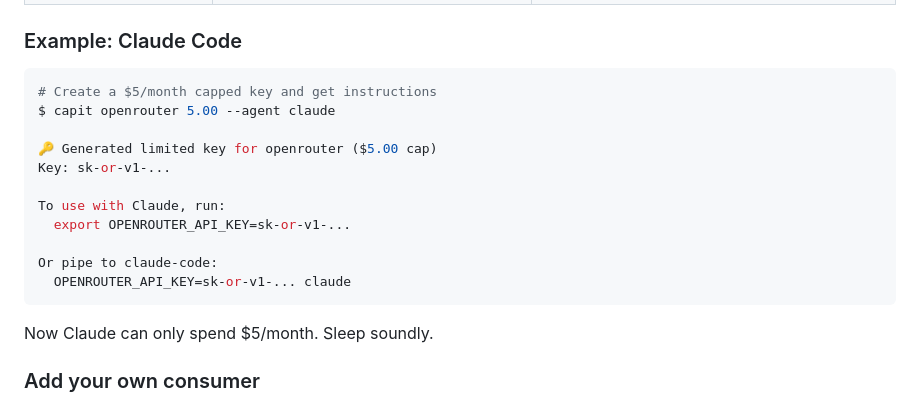
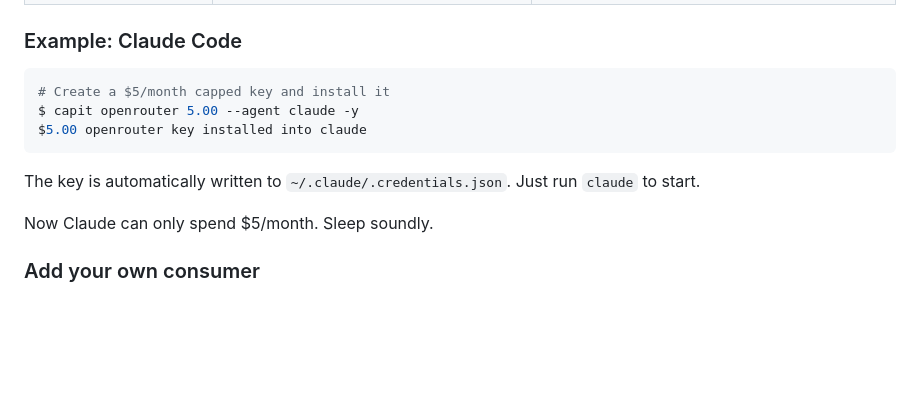
Before and after one commit to day50-dev/capit, a Markdown page: README.md, the part around the change. Rendered like a GitHub page; blank space fills up the shorter version.

````diff
--- a/README.md
+++ b/README.md
@@ -102,18 +102,12 @@ capit openrouter 5.00 --agent claude
 ### Example: Claude Code
 
 ```bash
-# Create a $5/month capped key and get instructions
-$ capit openrouter 5.00 --agent claude
+# Create a $5/month capped key and install it
+$ capit openrouter 5.00 --agent claude -y
+$5.00 openrouter key installed into claude
+```
 
-🔑 Generated limited key for openrouter ($5.00 cap)
-Key: sk-or-v1-...
-
-To use with Claude, run:
-  export OPENROUTER_API_KEY=sk-or-v1-...
-
-Or pipe to claude-code:
-  OPENROUTER_API_KEY=sk-or-v1-... claude
-```
+The key is automatically written to `~/.claude/.credentials.json`. Just run `claude` to start.
 
 Now Claude can only spend $5/month. Sleep soundly.
 
````
